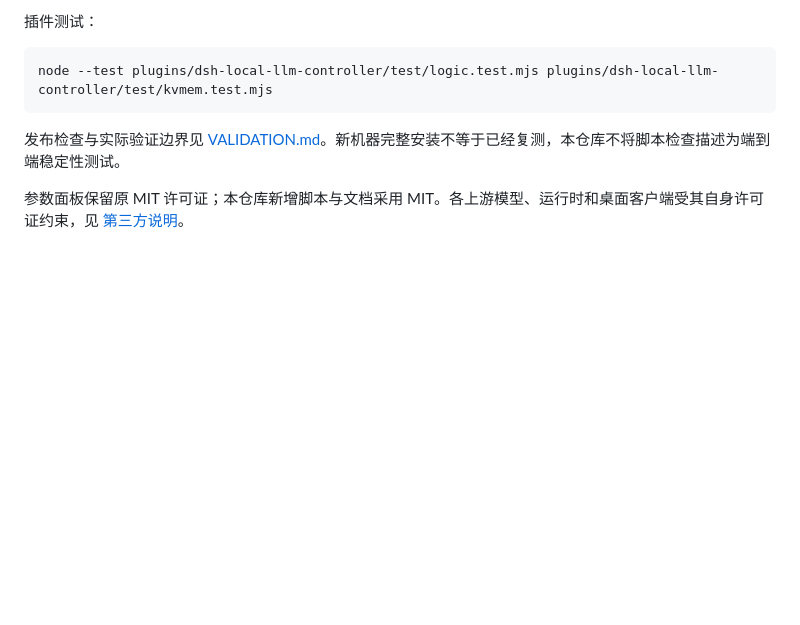
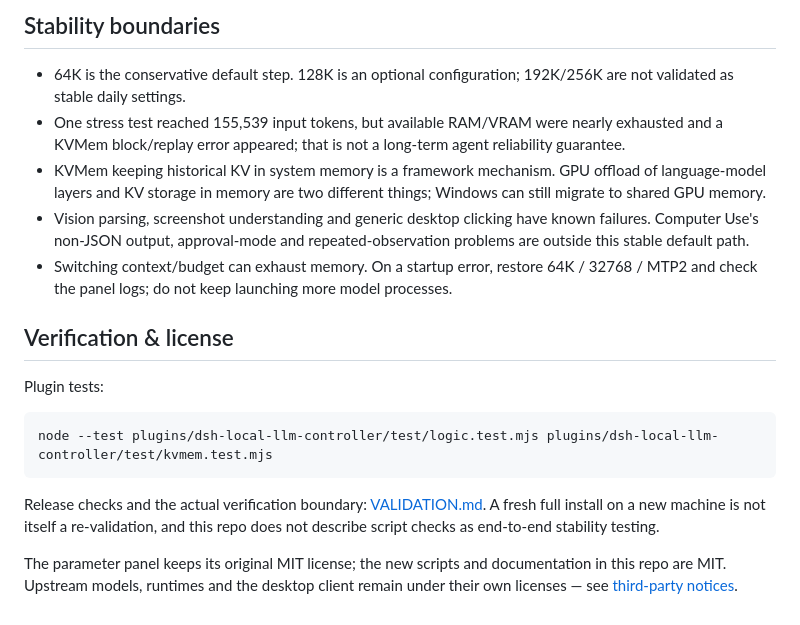
Before and after one commit to G0K0U/kvmem-agent-16gb, a Markdown page: README.md, the part around one of its changes. Drawn GitHub-style; blank space fills up the shorter version.

````diff
--- a/README.md
+++ b/README.md
@@ -93,10 +105,20 @@ DSH Desktop → 本地参数面板管理模型进程
 
-插件测试：
+## Stability boundaries
+
+- 64K is the conservative default step. 128K is an optional configuration; 192K/256K are not validated as stable daily settings.
+- One stress test reached 155,539 input tokens, but available RAM/VRAM were nearly exhausted and a KVMem block/replay error appeared; that is not a long-term agent reliability guarantee.
+- KVMem keeping historical KV in system memory is a framework mechanism. GPU offload of language-model layers and KV storage in memory are two different things; Windows can still migrate to shared GPU memory.
+- Vision parsing, screenshot understanding and generic desktop clicking have known failures. Computer Use's non-JSON output, approval-mode and repeated-observation problems are outside this stable default path.
+- Switching context/budget can exhaust memory. On a startup error, restore 64K / 32768 / MTP2 and check the panel logs; do not keep launching more model processes.
+
+## Verification & license
+
+Plugin tests:
 
 ```powershell
 node --test plugins/dsh-local-llm-controller/test/logic.test.mjs plugins/dsh-local-llm-controller/test/kvmem.test.mjs
 ```
 
-发布检查与实际验证边界见 [VALIDATION.md](docs/VALIDATION.md)。新机器完整安装不等于已经复测，本仓库不将脚本检查描述为端到端稳定性测试。
+Release checks and the actual verification boundary: [VALIDATION.md](docs/VALIDATION.md). A fresh full install on a new machine is not itself a re-validation, and this repo does not describe script checks as end-to-end stability testing.
 
-参数面板保留原 MIT 许可证；本仓库新增脚本与文档采用 MIT。各上游模型、运行时和桌面客户端受其自身许可证约束，见 [第三方说明](THIRD_PARTY_NOTICES.md)。
+The parameter panel keeps its original MIT license; the new scripts and documentation in this repo are MIT. Upstream models, runtimes and the desktop client remain under their own licenses — see [third-party notices](THIRD_PARTY_NOTICES.md).
````
Also changed, not shown: other parts of README.md (+55 -43 lines), README.zh-CN.md (added, +124 -0 lines).
